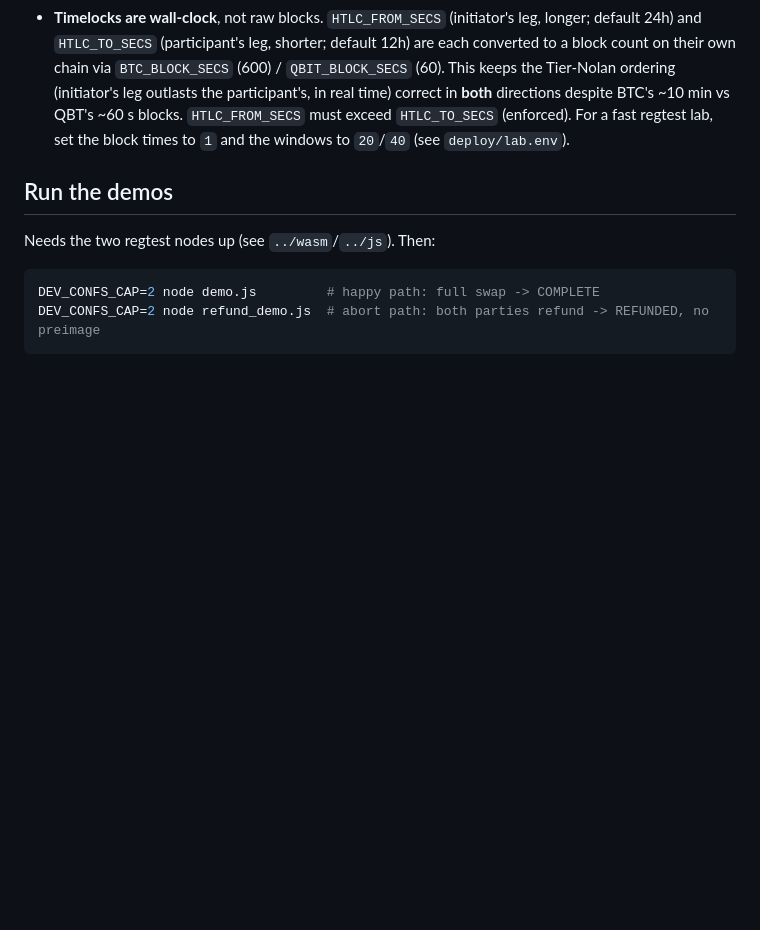
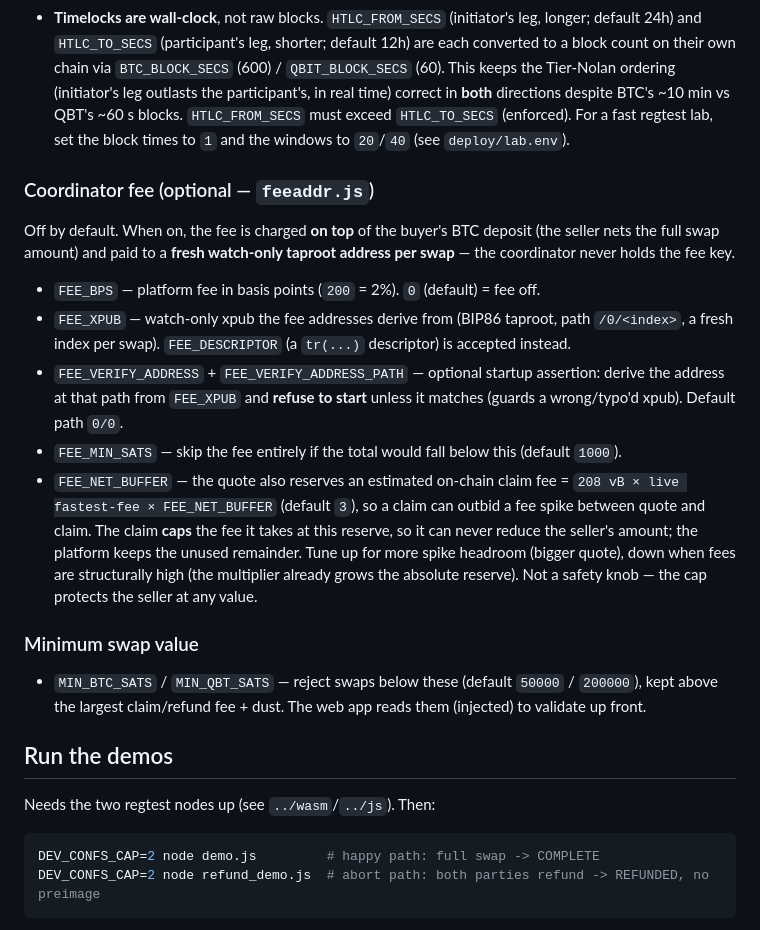
Before and after one commit to deezy-inc/qbit-swap, a Markdown page: coordinator/README.md, the part around the change. Drawn GitHub-style; blank space fills up the shorter version.

Commit message:
Document the coordinator-fee env knobs (FEE_NET_BUFFER et al.)
Add a fee section to the coordinator README: FEE_BPS, FEE_XPUB/FEE_DESCRIPTOR,
the FEE_VERIFY_ADDRESS startup assertion, FEE_MIN_SATS, and FEE_NET_BUFFER (the
dynamic network-fee reserve multiplier, default 3 — tunable per deploy, with a
note that it's not a safety knob since the claim caps at the reserve). Also
document MIN_BTC_SATS / MIN_QBT_SATS.

Co-Authored-By: Claude Opus 4.8 <noreply@anthropic.com>
Claude-Session: https://claude.ai/code/session_01FQQpfX3MC9BqAp9rVnj6iT

````diff
--- a/coordinator/README.md
+++ b/coordinator/README.md
@@ -103,6 +103,28 @@ Other knobs: `COORD_DB=/path/state.json` (JSON persistence; default in-memory)
   despite BTC's ~10 min vs QBT's ~60 s blocks. `HTLC_FROM_SECS` must exceed `HTLC_TO_SECS` (enforced).
   For a fast regtest lab, set the block times to `1` and the windows to `20`/`40` (see `deploy/lab.env`).
 
+### Coordinator fee (optional — `feeaddr.js`)
+Off by default. When on, the fee is charged **on top** of the buyer's BTC deposit (the seller nets the
+full swap amount) and paid to a **fresh watch-only taproot address per swap** — the coordinator never
+holds the fee key.
+- `FEE_BPS` — platform fee in basis points (`200` = 2%). `0` (default) = fee off.
+- `FEE_XPUB` — watch-only xpub the fee addresses derive from (BIP86 taproot, path `/0/<index>`, a fresh
+  index per swap). `FEE_DESCRIPTOR` (a `tr(...)` descriptor) is accepted instead.
+- `FEE_VERIFY_ADDRESS` + `FEE_VERIFY_ADDRESS_PATH` — optional startup assertion: derive the address at
+  that path from `FEE_XPUB` and **refuse to start** unless it matches (guards a wrong/typo'd xpub).
+  Default path `0/0`.
+- `FEE_MIN_SATS` — skip the fee entirely if the total would fall below this (default `1000`).
+- `FEE_NET_BUFFER` — the quote also reserves an estimated on-chain claim fee = `208 vB × live fastest-fee
+  × FEE_NET_BUFFER` (default `3`), so a claim can outbid a fee spike between quote and claim. The claim
+  **caps** the fee it takes at this reserve, so it can never reduce the seller's amount; the platform
+  keeps the unused remainder. Tune up for more spike headroom (bigger quote), down when fees are
+  structurally high (the multiplier already grows the absolute reserve). Not a safety knob — the cap
+  protects the seller at any value.
+
+### Minimum swap value
+- `MIN_BTC_SATS` / `MIN_QBT_SATS` — reject swaps below these (default `50000` / `200000`), kept above the
+  largest claim/refund fee + dust. The web app reads them (injected) to validate up front.
+
 ## Run the demos
 Needs the two regtest nodes up (see `../wasm`/`../js`). Then:
 ```sh
````
